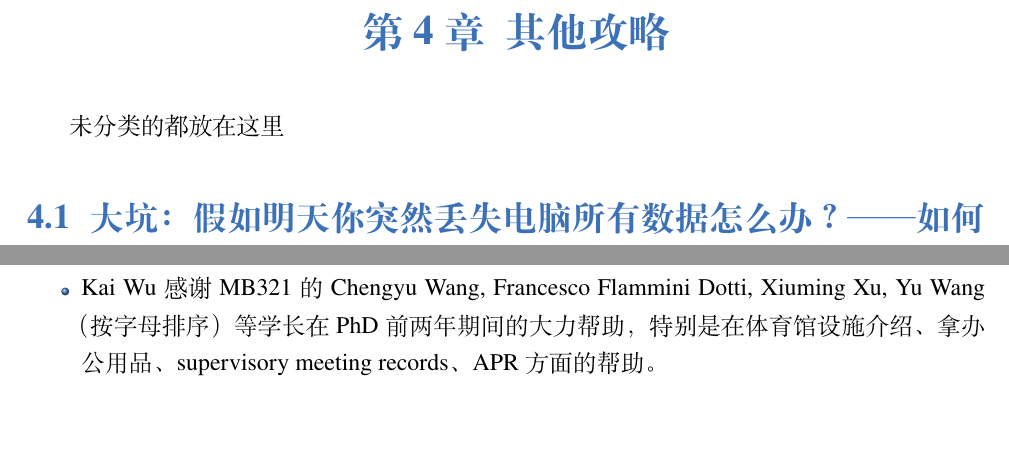
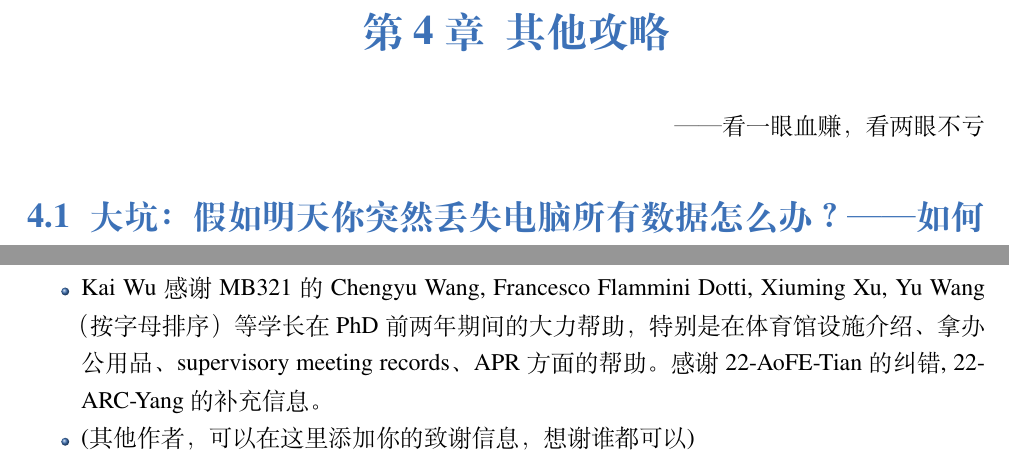
Before and after one commit to xp-pgrs-unofficial-guide/xp_pgrs_unofficial_guide, a LaTeX thesis (xp_pgrs_unofficial_guide.tex, which reads chapters/acknowledgement.tex, chapters/others.tex): two parts of pages 32 and 43 of 43, joined at a grey line, cut so that both start at the same text, the shorter picture padded with empty space. Compiled offline with XeLaTeX; a missing font is replaced by an installed copy or a similar font.

Commit message:
minor updates

```diff
--- a/chapters/acknowledgement.tex
+++ b/chapters/acknowledgement.tex
@@ -1,12 +1,9 @@
 \chapter{致谢}
 \begin{itemize}
     \item 本手册使用了ElegantBook模板 \url{https://github.com/ElegantLaTeX/ElegantBook}
-    \item Kai Wu 感谢 MB321 的 Chengyu Wang, Francesco Flammini Dotti, Xiuming Xu, Yu Wang（按字母排序）等学长在PhD前两年期间的大力帮助，特别是在体育馆设施介绍、拿办公用品、supervisory meeting records、APR方面的帮助。
+    \item Kai Wu 感谢 MB321 的 Chengyu Wang, Francesco Flammini Dotti, Xiuming Xu, Yu Wang（按字母排序）等学长在PhD前两年期间的大力帮助，特别是在体育馆设施介绍、拿办公用品、supervisory meeting records、APR方面的帮助。感谢22-AoFE-Tian的纠错, 22-ARC-Yang的补充信息。
+    \item (其他作者，可以在这里添加你的致谢信息，想谢谁都可以)
 \end{itemize}
 
 
-
-
-% 各位作者，有什么想感谢的可以写到这里
-
-% 咱甚至可以拉点金主爸爸来赞助一下，印点广告，这样可以搞活动经费
+% 咱后期甚至可以拉点金主爸爸来赞助一下，印点广告，这样可以搞活动经费，组织博士生出去玩之类的
--- a/chapters/others.tex
+++ b/chapters/others.tex
@@ -3,7 +3,9 @@
 
 \chapter{其他攻略}
 
-未分类的都放在这里
+\begin{flushright}
+    ——看一眼血赚，看两眼不亏
+\end{flushright}
 
 \input{author-folder/Kai.Wu/backup.tex}
 
```
Also changed, not shown: author-folder/Kai.Wu/career.tex (+1 -1 lines), author-folder/Kai.Wu/print.tex (+1 -1 lines), chapters/preface.tex (+2 -2 lines), README.md, chapters/others.tex (7 more changed lines).
